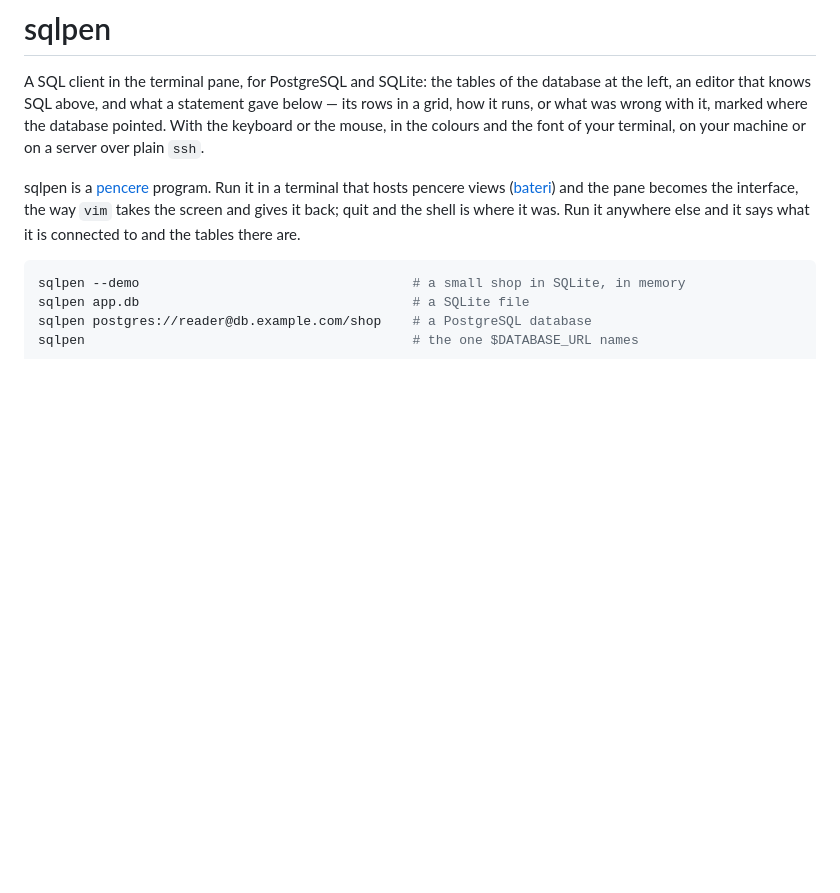
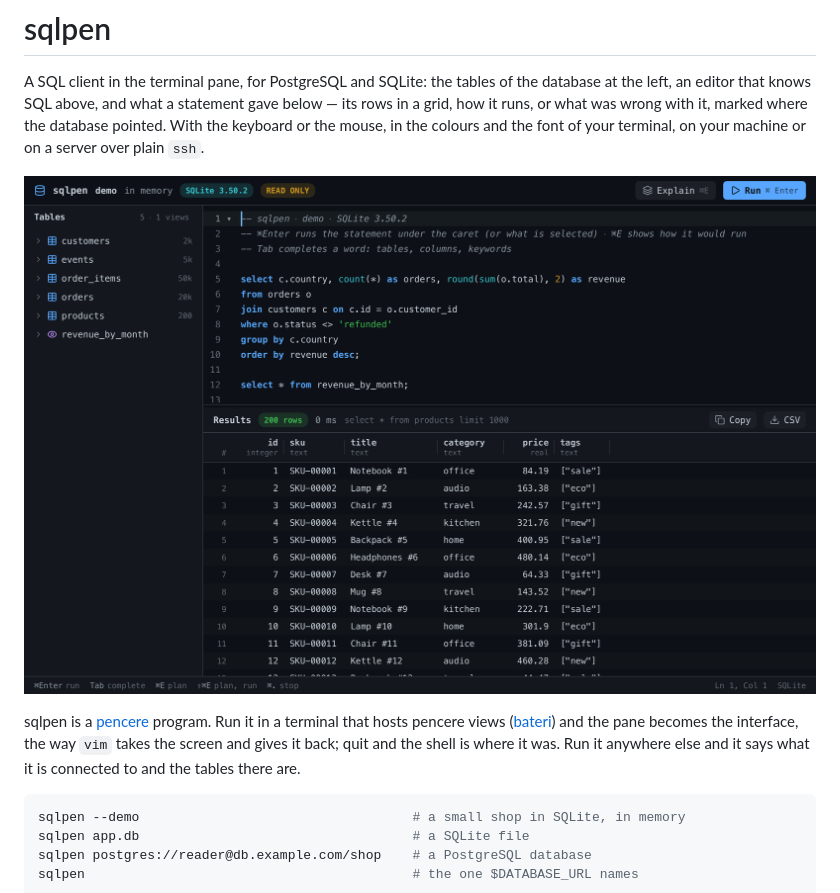
Before and after one commit to bateri/sqlpen, a Markdown page: README.md, the part around the change. Drawn GitHub-style; pictures changed too: docs/grid.png (added); blank space fills up the shorter version.

Commit message:
Show the page at the head of the README, and draw the middle dot of the pictures as it is
Co-Authored-By: Claude Opus 5.5 <noreply@anthropic.com>

```diff
--- a/README.md
+++ b/README.md
@@ -4,6 +4,8 @@ A SQL client in the terminal pane, for PostgreSQL and SQLite: the tables of the
 left, an editor that knows SQL above, and what a statement gave below — its rows in a grid, how it
 runs, or what was wrong with it, marked where the database pointed. With the keyboard or the mouse,
 in the colours and the font of your terminal, on your machine or on a server over plain `ssh`.
+
+![sqlpen: a shop's tables, a statement in the editor and its rows in the grid](docs/grid.png)
 
 sqlpen is a [pencere](https://github.com/bateri/pencere) program. Run it in a terminal that hosts
 pencere views ([bateri](https://github.com/bateri/bateri)) and the pane becomes the interface, the
```
Also changed, not shown: 1 other file.
